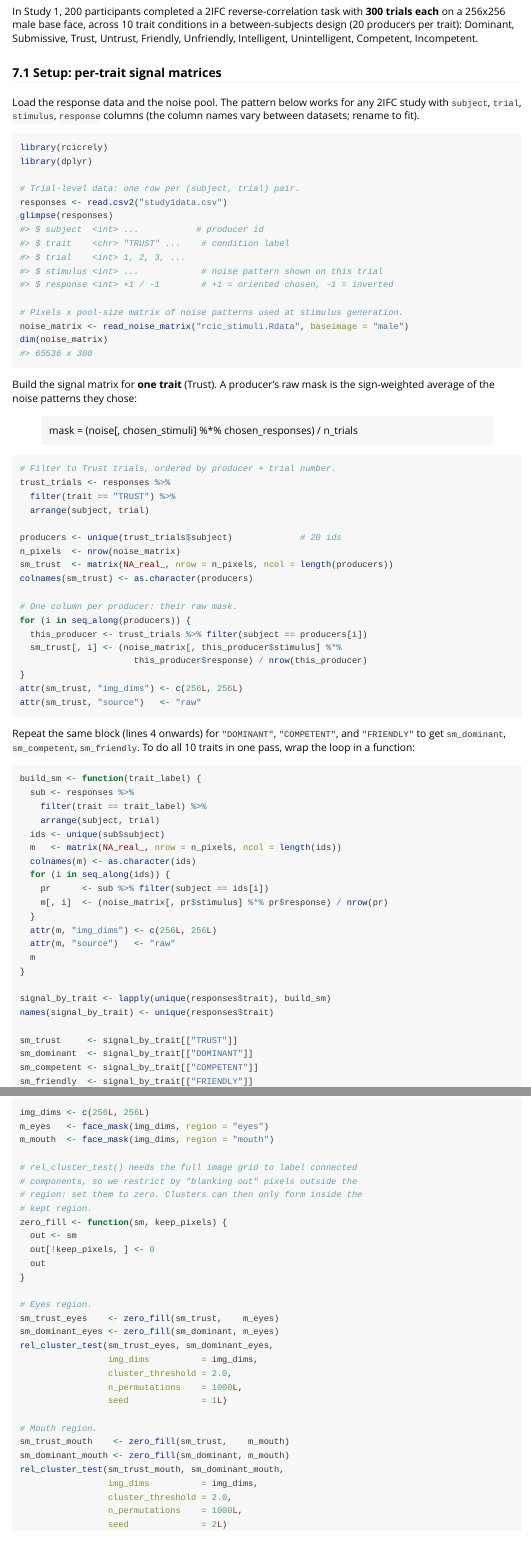
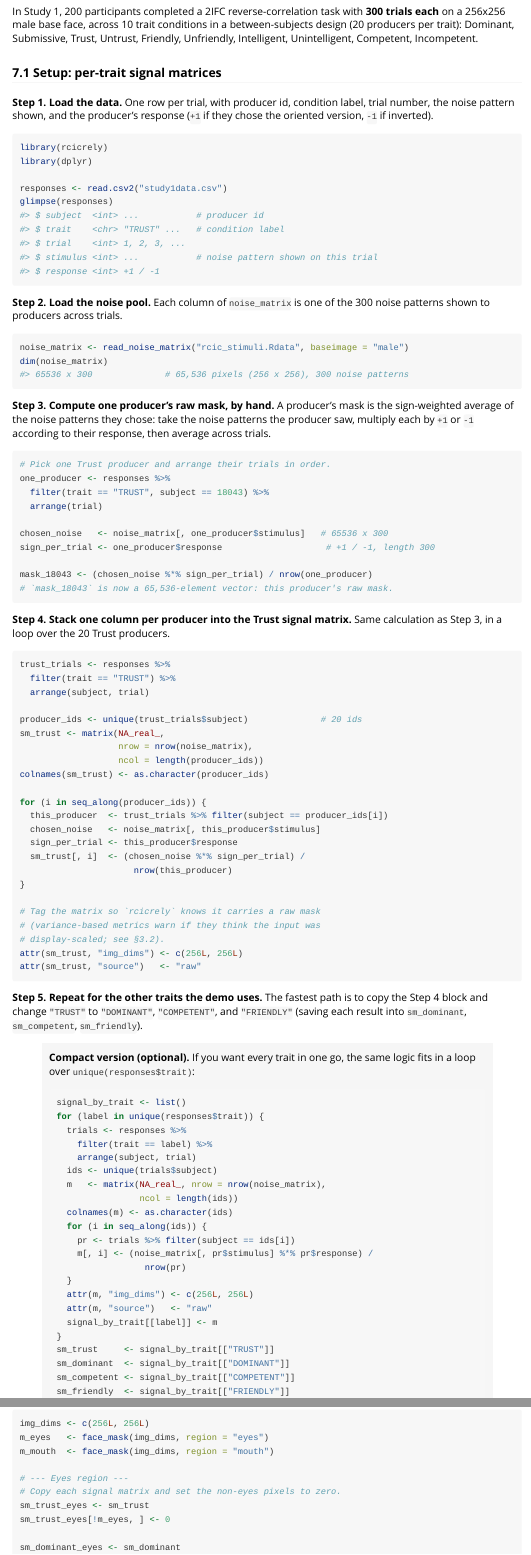
Before and after one commit to olivethree/rcicrely, an R Markdown document (vignettes/tutorial.Rmd): the page in a window 1100 px wide, from 1460 px down, and a second part further down, joined at a grey line. Rendered offline with R 4.5, knitr and Pandoc, with nearby package versions; some code elsewhere in the file could not run offline.

Commit message:
Beginner-friendly rewrite of §7 demo and pkgdown reference fix

````diff
--- a/vignettes/tutorial.Rmd
+++ b/vignettes/tutorial.Rmd
@@ -1259,85 +1259,113 @@
 
 ### 7.1 Setup: per-trait signal matrices
 
-Load the response data and the noise pool. The pattern below works
-for any 2IFC study with `subject`, `trial`, `stimulus`, `response`
-columns (the column names vary between datasets; rename to fit).
+**Step 1. Load the data.** One row per trial, with producer id,
+condition label, trial number, the noise pattern shown, and the
+producer's response (`+1` if they chose the oriented version,
+`-1` if inverted).
 
 ```{r demo-load, eval = FALSE}
 library(rcicrely)
 library(dplyr)
 
-# Trial-level data: one row per (subject, trial) pair.
 responses <- read.csv2("study1data.csv")
 glimpse(responses)
 #> $ subject  <int> ...           # producer id
-#> $ trait    <chr> "TRUST" ...    # condition label
+#> $ trait    <chr> "TRUST" ...   # condition label
 #> $ trial    <int> 1, 2, 3, ...
-#> $ stimulus <int> ...            # noise pattern shown on this trial
-#> $ response <int> +1 / -1        # +1 = oriented chosen, -1 = inverted
-
-# Pixels x pool-size matrix of noise patterns used at stimulus generation.
+#> $ stimulus <int> ...           # noise pattern shown on this trial
+#> $ response <int> +1 / -1
+```
+
+**Step 2. Load the noise pool.** Each column of `noise_matrix` is
+one of the 300 noise patterns shown to producers across trials.
+
+```{r demo-load-noise, eval = FALSE}
 noise_matrix <- read_noise_matrix("rcic_stimuli.Rdata", baseimage = "male")
 dim(noise_matrix)
-#> 65536 x 300
-```
-
-Build the signal matrix for **one trait** (Trust). A producer's raw
+#> 65536 x 300              # 65,536 pixels (256 x 256), 300 noise patterns
+```
+
+**Step 3. Compute one producer's raw mask, by hand.** A producer's
 mask is the sign-weighted average of the noise patterns they chose:
-
-> mask = (noise[, chosen_stimuli] %*% chosen_responses) / n_trials
+take the noise patterns the producer saw, multiply each by `+1` or
+`-1` according to their response, then average across trials.
+
+```{r demo-mask-one, eval = FALSE}
+# Pick one Trust producer and arrange their trials in order.
+one_producer <- responses %>%
+  filter(trait == "TRUST", subject == 18043) %>%
+  arrange(trial)
+
+chosen_noise   <- noise_matrix[, one_producer$stimulus]   # 65536 x 300
+sign_per_trial <- one_producer$response                    # +1 / -1, length 300
+
+mask_18043 <- (chosen_noise %*% sign_per_trial) / nrow(one_producer)
+# `mask_18043` is now a 65,536-element vector: this producer's raw mask.
+```
+
+**Step 4. Stack one column per producer into the Trust signal
+matrix.** Same calculation as Step 3, in a loop over the 20 Trust
+producers.
 
 ```{r demo-build-trust, eval = FALSE}
-# Filter to Trust trials, ordered by producer + trial number.
 trust_trials <- responses %>%
   filter(trait == "TRUST") %>%
   arrange(subject, trial)
 
-producers <- unique(trust_trials$subject)             # 20 ids
-n_pixels  <- nrow(noise_matrix)
-sm_trust  <- matrix(NA_real_, nrow = n_pixels, ncol = length(producers))
-colnames(sm_trust) <- as.character(producers)
-
-# One column per producer: their raw mask.
-for (i in seq_along(producers)) {
-  this_producer <- trust_trials %>% filter(subject == producers[i])
-  sm_trust[, i] <- (noise_matrix[, this_producer$stimulus] %*%
-                      this_producer$response) / nrow(this_producer)
+producer_ids <- unique(trust_trials$subject)              # 20 ids
+sm_trust <- matrix(NA_real_,
+                   nrow = nrow(noise_matrix),
+                   ncol = length(producer_ids))
+colnames(sm_trust) <- as.character(producer_ids)
+
+for (i in seq_along(producer_ids)) {
+  this_producer  <- trust_trials %>% filter(subject == producer_ids[i])
+  chosen_noise   <- noise_matrix[, this_producer$stimulus]
+  sign_per_trial <- this_producer$response
+  sm_trust[, i]  <- (chosen_noise %*% sign_per_trial) /
+                      nrow(this_producer)
 }
+
+# Tag the matrix so `rcicrely` knows it carries a raw mask
+# (variance-based metrics warn if they think the input was
+# display-scaled; see §3.2).
 attr(sm_trust, "img_dims") <- c(256L, 256L)
 attr(sm_trust, "source")   <- "raw"
 ```
 
-Repeat the same block (lines 4 onwards) for `"DOMINANT"`,
-`"COMPETENT"`, and `"FRIENDLY"` to get `sm_dominant`, `sm_competent`,
-`sm_friendly`. To do all 10 traits in one pass, wrap the loop in a
-function:
-
-```{r demo-build-all, eval = FALSE}
-build_sm <- function(trait_label) {
-  sub <- responses %>%
-    filter(trait == trait_label) %>%
-    arrange(subject, trial)
-  ids <- unique(sub$subject)
-  m   <- matrix(NA_real_, nrow = n_pixels, ncol = length(ids))
-  colnames(m) <- as.character(ids)
-  for (i in seq_along(ids)) {
-    pr      <- sub %>% filter(subject == ids[i])
-    m[, i]  <- (noise_matrix[, pr$stimulus] %*% pr$response) / nrow(pr)
-  }
-  attr(m, "img_dims") <- c(256L, 256L)
-  attr(m, "source")   <- "raw"
-  m
-}
-
-signal_by_trait <- lapply(unique(responses$trait), build_sm)
-names(signal_by_trait) <- unique(responses$trait)
-
-sm_trust     <- signal_by_trait[["TRUST"]]
-sm_dominant  <- signal_by_trait[["DOMINANT"]]
-sm_competent <- signal_by_trait[["COMPETENT"]]
-sm_friendly  <- signal_by_trait[["FRIENDLY"]]
-```
+**Step 5. Repeat for the other traits the demo uses.** The fastest
+path is to copy the Step 4 block and change `"TRUST"` to
+`"DOMINANT"`, `"COMPETENT"`, and `"FRIENDLY"` (saving each result
+into `sm_dominant`, `sm_competent`, `sm_friendly`).
+
+> **Compact version (optional).** If you want every trait in one go,
+> the same logic fits in a loop over `unique(responses$trait)`:
+>
+> ```{r demo-build-all, eval = FALSE}
+> signal_by_trait <- list()
+> for (label in unique(responses$trait)) {
+>   trials <- responses %>%
+>     filter(trait == label) %>%
+>     arrange(subject, trial)
+>   ids <- unique(trials$subject)
+>   m   <- matrix(NA_real_, nrow = nrow(noise_matrix),
+>                 ncol = length(ids))
+>   colnames(m) <- as.character(ids)
+>   for (i in seq_along(ids)) {
+>     pr <- trials %>% filter(subject == ids[i])
+>     m[, i] <- (noise_matrix[, pr$stimulus] %*% pr$response) /
+>                  nrow(pr)
+>   }
+>   attr(m, "img_dims") <- c(256L, 256L)
+>   attr(m, "source")   <- "raw"
+>   signal_by_trait[[label]] <- m
+> }
+> sm_trust     <- signal_by_trait[["TRUST"]]
+> sm_dominant  <- signal_by_trait[["DOMINANT"]]
+> sm_competent <- signal_by_trait[["COMPETENT"]]
+> sm_friendly  <- signal_by_trait[["FRIENDLY"]]
+> ```
 
 ### 7.2 Within-condition reliability
 
@@ -1498,16 +1533,3 @@
 m_eyes   <- face_mask(img_dims, region = "eyes")
 m_mouth  <- face_mask(img_dims, region = "mouth")
 
-# rel_cluster_test() needs the full image grid to label connected
-# components, so we restrict by "blanking out" pixels outside the
-# region: set them to zero. Clusters can then only form inside the
-# kept region.
-zero_fill <- function(sm, keep_pixels) {
-  out <- sm
-  out[!keep_pixels, ] <- 0
-  out
-}
-
-# Eyes region.
-sm_trust_eyes    <- zero_fill(sm_trust,    m_eyes)
-sm_dominant_eyes <- zero_fill(sm_dominant, m_eyes)
@@ -1517,6 +1547,3 @@
                  n_permutations    = 1000L,
                  seed              = 1L)
 
-# Mouth region.
-sm_trust_mouth    <- zero_fill(sm_trust,    m_mouth)
-sm_dominant_mouth <- zero_fill(sm_dominant, m_mouth)
````
Also changed, not shown: vignettes/tutorial.Rmd (40 more changed lines).
